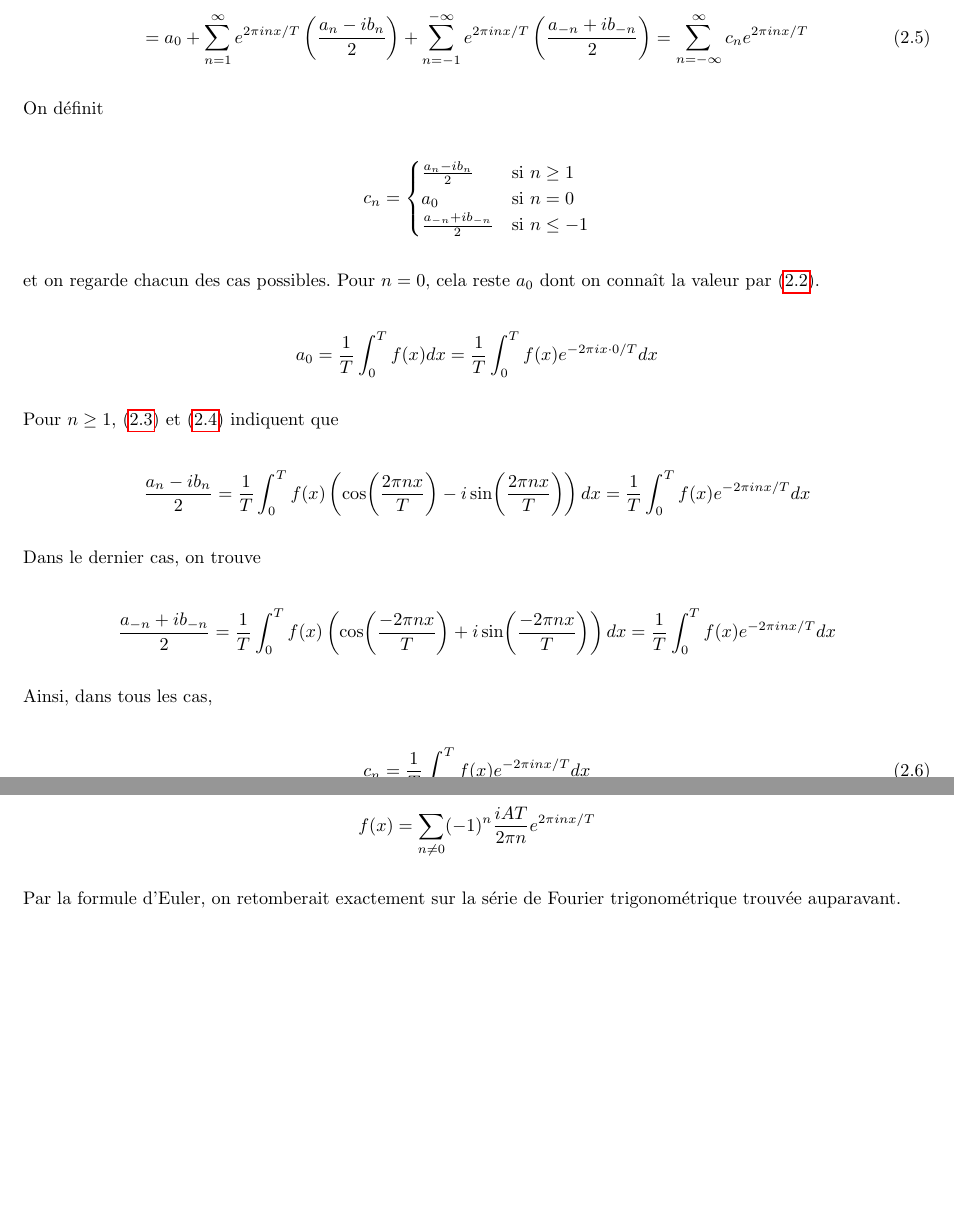
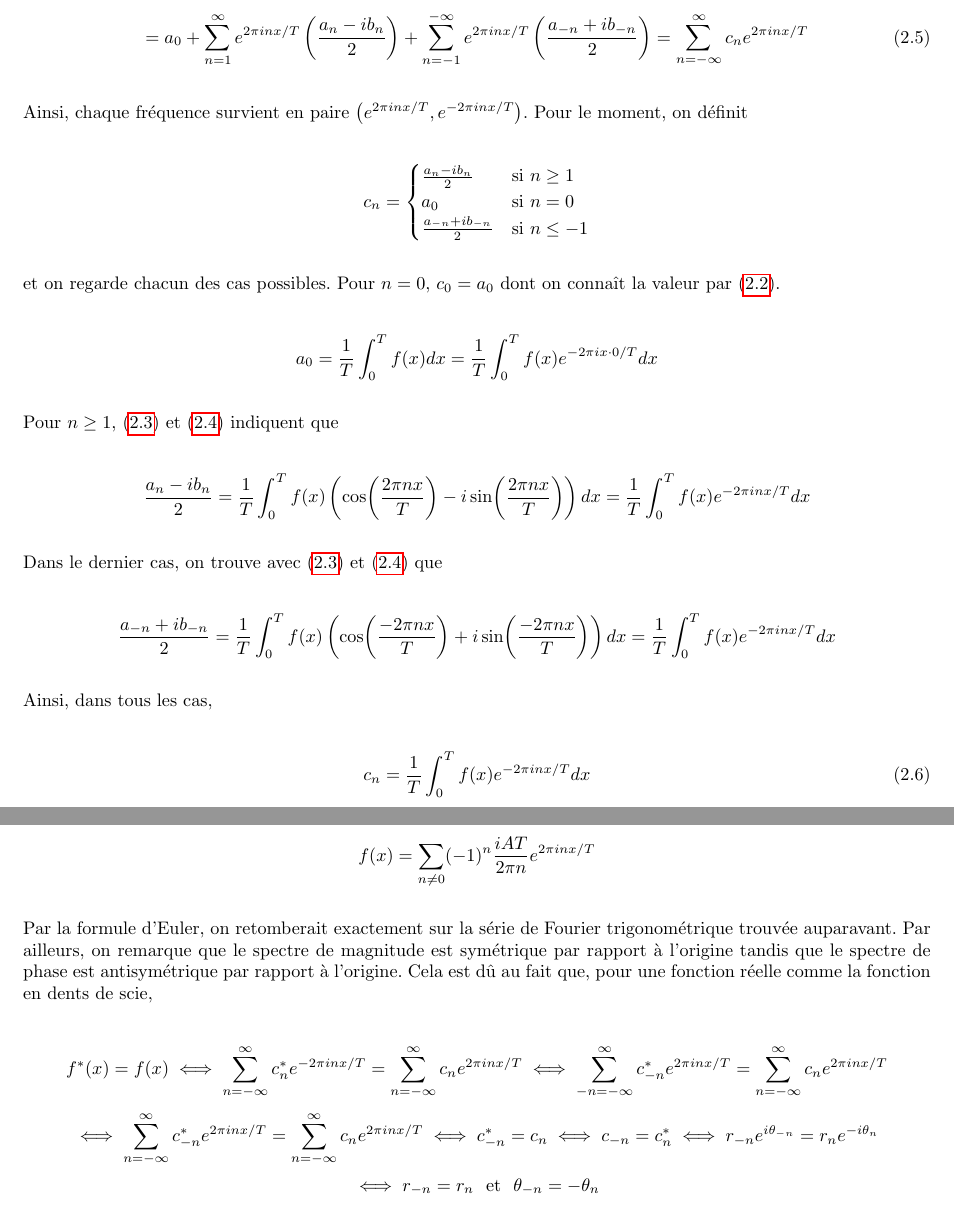
Before and after one commit to MathiB123/visualizer, a LaTeX document (Théorie/main.tex, which reads Théorie/chapitres/series_fourier.tex): two parts of pages 10 and 11 of 20, joined at a grey line, cut so that both start at the same text, the shorter picture padded with empty space. Compiled offline with pdfLaTeX.

Commit message:
symétrie fct réelle

```diff
--- a/Théorie/chapitres/series_fourier.tex
+++ b/Théorie/chapitres/series_fourier.tex
@@ -203,7 +203,7 @@ En remplaçant dans (\ref{eq_serie_fourier_trig}), on a la série de Fourier exp
     \label{eq_serie_fourier_exp}
 \end{equation}
 
-On définit
+Ainsi, chaque fréquence survient en paire $\left(e^{2\pi inx/T}, e^{-2\pi inx/T}\right)$. Pour le moment, on définit
 
 \begin{equation*}
     c_n = \begin{cases}
@@ -213,7 +213,7 @@ On définit
     \end{cases}
 \end{equation*}
 
-et on regarde chacun des cas possibles. Pour $n=0$, cela reste $a_0$ dont on connaît la valeur par (\ref{eq_coeff_a0}).
+et on regarde chacun des cas possibles. Pour $n=0$, $c_0 = a_0$ dont on connaît la valeur par (\ref{eq_coeff_a0}).
 
 \begin{equation*}
     a_0 = \frac{1}{T}\int_{0}^{T}f(x)dx = \frac{1}{T}\int_{0}^{T}f(x)e^{-2\pi i x \cdot 0/T}dx
@@ -225,7 +225,7 @@ Pour $n\geq 1$, (\ref{eq_coeffs_an}) et (\ref{eq_coeffs_bn}) indiquent que
     \frac{a_n - ib_n}{2} = \frac{1}{T}\int_{0}^{T}f(x)\left(\cos(\frac{2\pi nx}{T}) - i\sin(\frac{2\pi nx}{T})\right)dx = \frac{1}{T}\int_{0}^{T}f(x)e^{-2\pi inx/T}dx
 \end{equation*}
 
-Dans le dernier cas, on trouve
+Dans le dernier cas, on trouve avec (\ref{eq_coeffs_an}) et (\ref{eq_coeffs_bn}) que
 
 \begin{equation*}
     \frac{a_{-n} + ib_{-n}}{2} = \frac{1}{T}\int_{0}^{T}f(x)\left(\cos(\frac{-2\pi nx}{T}) + i\sin(\frac{-2\pi nx}{T})\right)dx = \frac{1}{T}\int_{0}^{T}f(x)e^{-2\pi inx/T}dx
@@ -259,4 +259,14 @@ Donc, dans la forme exponentielle, la fonction en dents de scie correspond à
     f(x) = \sum_{n \neq 0}^{}(-1)^n\frac{iAT}{2\pi n}e^{2\pi inx/T}
 \end{equation*}
 
-Par la formule d'Euler, on retomberait exactement sur la série de Fourier trigonométrique trouvée auparavant.
+Par la formule d'Euler, on retomberait exactement sur la série de Fourier trigonométrique trouvée auparavant. Par ailleurs, on remarque que le spectre de magnitude est symétrique par rapport à l'origine tandis que le spectre de phase est antisymétrique par rapport à l'origine. Cela est dû au fait que, pour une fonction réelle comme la fonction en dents de scie,
+
+\begin{equation*}
+    f^*(x) = f(x) \iff \sum_{n=-\infty}^{\infty}c_n^*e^{-2\pi inx/T} = \sum_{n=-\infty}^{\infty}c_ne^{2\pi inx/T} \iff \sum_{-n=-\infty}^{\infty}c_{-n}^*e^{2\pi inx/T} = \sum_{n=-\infty}^{\infty}c_ne^{2\pi inx/T}
+\end{equation*}
+\begin{equation*}
+    \iff \sum_{n=-\infty}^{\infty}c_{-n}^*e^{2\pi inx/T} = \sum_{n=-\infty}^{\infty}c_ne^{2\pi inx/T} \iff c_{-n}^* = c_n \iff c_{-n} = c_n^* \iff r_{-n}e^{i\theta_{-n}} = r_n e^{-i\theta_n}
+\end{equation*}
+\begin{equation*}
+    \iff r_{-n} = r_n \ \text{ et } \ \theta_{-n} = -\theta_n
+\end{equation*}
```
Also changed, not shown: Théorie/main.pdf, 2 other files.
